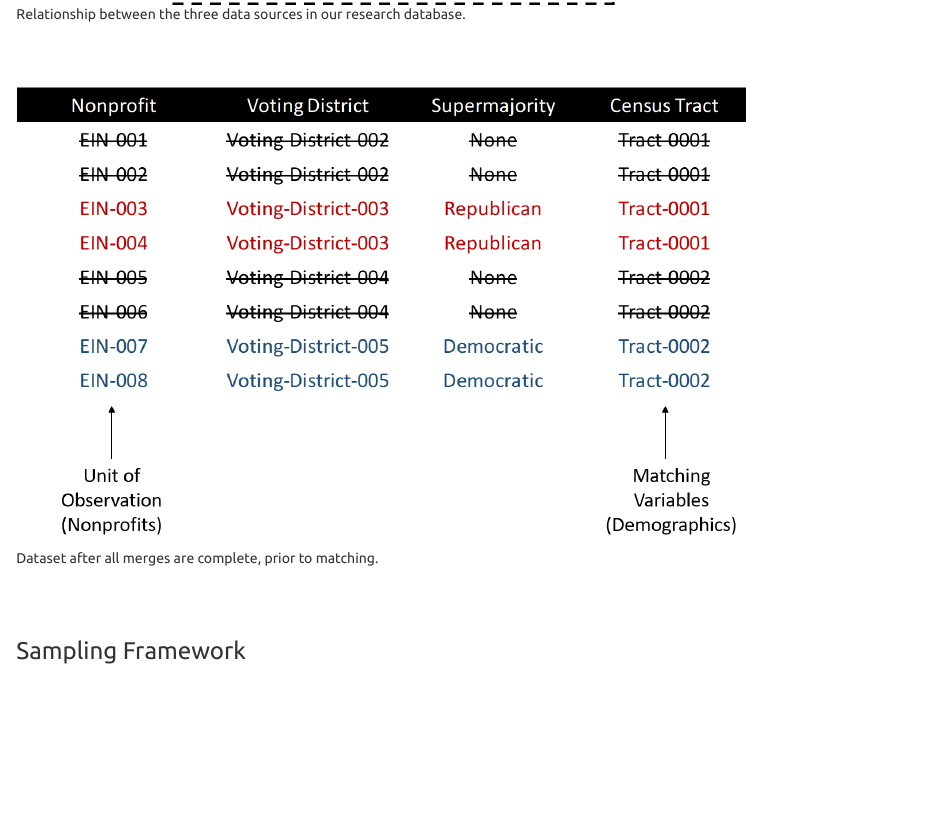
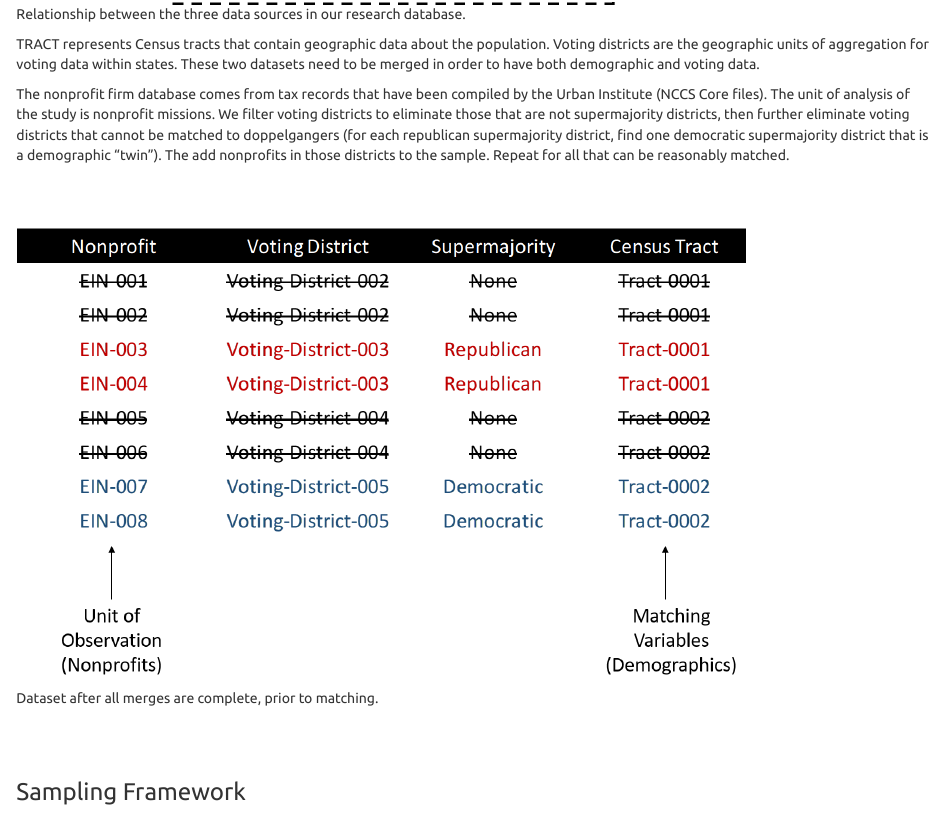
Before and after one commit to lecy/political-ideology-of-nonprofits, an R Markdown document (DATA/01-data-steps.Rmd): the page in a window 1100 px wide, from 1080 px down. Rendered offline with R 4.5, knitr and Pandoc, with nearby package versions; some code elsewhere in the file could not run offline.

Commit message:
Update 01-data-steps.Rmd

````diff
--- a/DATA/01-data-steps.Rmd
+++ b/DATA/01-data-steps.Rmd
@@ -35,6 +35,10 @@ The replication files here explain the process of linking voting data to census
 knitr::include_graphics( "assets/data-steps-01.png" )
 ```
 
+
+TRACT represents Census tracts that contain geographic data about the population. Voting districts are the geographic units of aggregation for voting data within states. These two datasets need to be merged in order to have both demographic and voting data.
+
+The nonprofit firm database comes from tax records that have been compiled by the Urban Institute (NCCS Core files). The unit of analysis of the study is nonprofit missions. We filter voting districts to eliminate those that are not supermajority districts, then further eliminate voting districts that cannot be matched to doppelgangers (for each republican supermajority district, find one democratic supermajority district that is a demographic "twin"). The add nonprofits in those districts to the sample. Repeat for all that can be reasonably matched.
 
 <br>
 <br>
````
